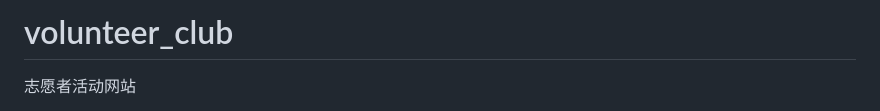
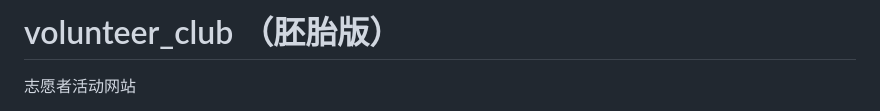
Before and after one commit to yangguohuan/volunteer_club, a Markdown page: README.md, the part around the change. Drawn GitHub-style.

Commit message:
Update README.md
添加了一些描述

```diff
--- a/README.md
+++ b/README.md
@@ -1,4 +1,4 @@
-# volunteer_club
+# volunteer_club （胚胎版）
  志愿者活动网站
 
 用户角色分为3种
```
